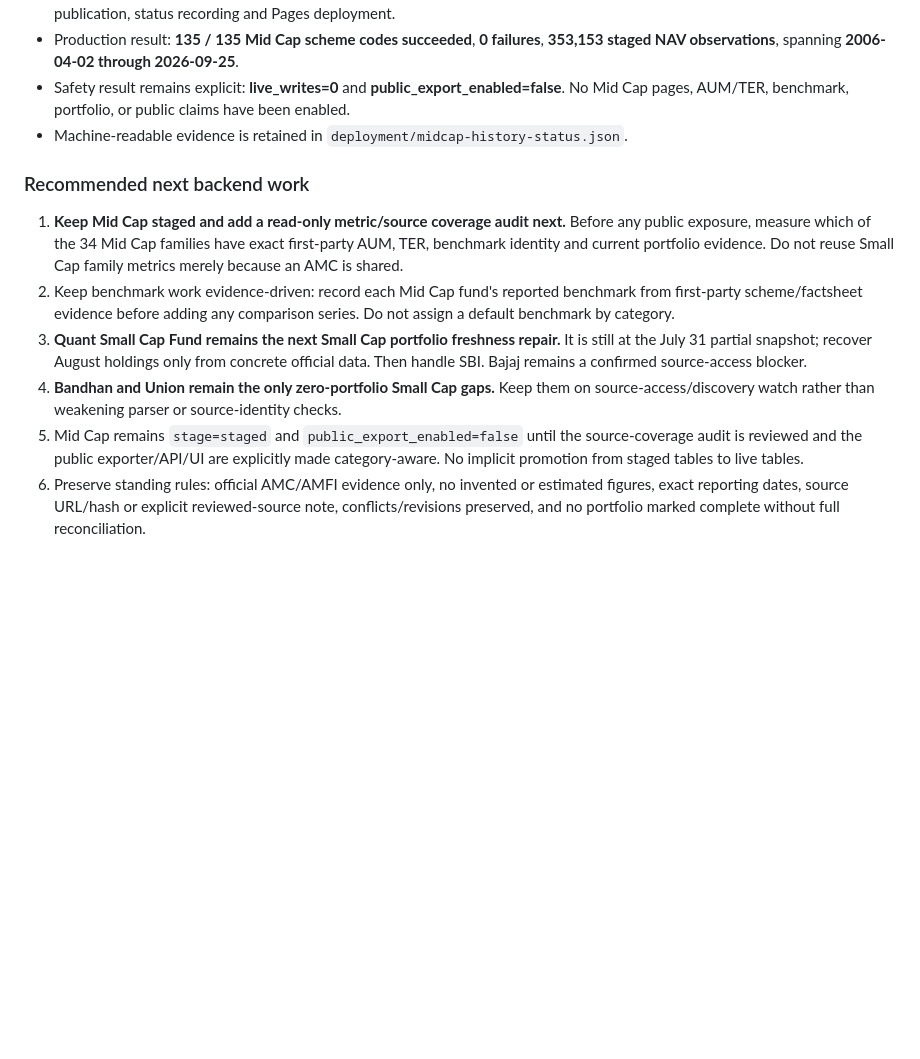
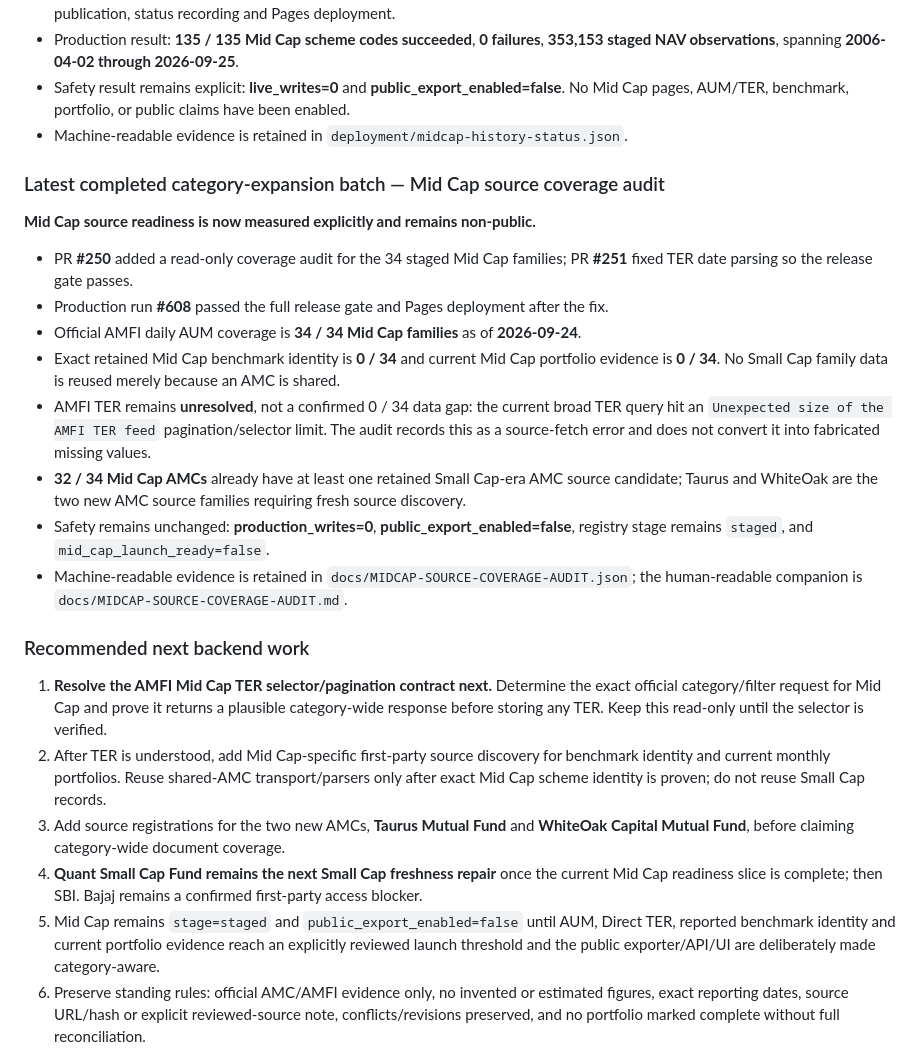
Before and after one commit to Vasuki8/Smallcap-Ledger, a Markdown page: README.md, the part around the change. Rendered like a GitHub page; blank space fills up the shorter version.

Commit message:
Update handoff after Mid Cap source audit

```diff
--- a/README.md
+++ b/README.md
@@ -502,13 +502,26 @@ Axis, ICICI Prudential, Invesco India, JM, Sundaram, Tata, TRUSTMF, and UTI.
 - Safety result remains explicit: **live_writes=0** and **public_export_enabled=false**. No Mid Cap pages, AUM/TER, benchmark, portfolio, or public claims have been enabled.
 - Machine-readable evidence is retained in `deployment/midcap-history-status.json`.
 
+### Latest completed category-expansion batch — Mid Cap source coverage audit
+
+**Mid Cap source readiness is now measured explicitly and remains non-public.**
+
+- PR **#250** added a read-only coverage audit for the 34 staged Mid Cap families; PR **#251** fixed TER date parsing so the release gate passes.
+- Production run **#608** passed the full release gate and Pages deployment after the fix.
+- Official AMFI daily AUM coverage is **34 / 34 Mid Cap families** as of **2026-09-24**.
+- Exact retained Mid Cap benchmark identity is **0 / 34** and current Mid Cap portfolio evidence is **0 / 34**. No Small Cap family data is reused merely because an AMC is shared.
+- AMFI TER remains **unresolved**, not a confirmed 0 / 34 data gap: the current broad TER query hit an `Unexpected size of the AMFI TER feed` pagination/selector limit. The audit records this as a source-fetch error and does not convert it into fabricated missing values.
+- **32 / 34 Mid Cap AMCs** already have at least one retained Small Cap-era AMC source candidate; Taurus and WhiteOak are the two new AMC source families requiring fresh source discovery.
+- Safety remains unchanged: **production_writes=0**, **public_export_enabled=false**, registry stage remains `staged`, and `mid_cap_launch_ready=false`.
+- Machine-readable evidence is retained in `docs/MIDCAP-SOURCE-COVERAGE-AUDIT.json`; the human-readable companion is `docs/MIDCAP-SOURCE-COVERAGE-AUDIT.md`.
+
 ### Recommended next backend work
 
-1. **Keep Mid Cap staged and add a read-only metric/source coverage audit next.** Before any public exposure, measure which of the 34 Mid Cap families have exact first-party AUM, TER, benchmark identity and current portfolio evidence. Do not reuse Small Cap family metrics merely because an AMC is shared.
-2. Keep benchmark work evidence-driven: record each Mid Cap fund's reported benchmark from first-party scheme/factsheet evidence before adding any comparison series. Do not assign a default benchmark by category.
-3. **Quant Small Cap Fund remains the next Small Cap portfolio freshness repair.** It is still at the July 31 partial snapshot; recover August holdings only from concrete official data. Then handle SBI. Bajaj remains a confirmed source-access blocker.
-4. **Bandhan and Union remain the only zero-portfolio Small Cap gaps.** Keep them on source-access/discovery watch rather than weakening parser or source-identity checks.
-5. Mid Cap remains `stage=staged` and `public_export_enabled=false` until the source-coverage audit is reviewed and the public exporter/API/UI are explicitly made category-aware. No implicit promotion from staged tables to live tables.
+1. **Resolve the AMFI Mid Cap TER selector/pagination contract next.** Determine the exact official category/filter request for Mid Cap and prove it returns a plausible category-wide response before storing any TER. Keep this read-only until the selector is verified.
+2. After TER is understood, add Mid Cap-specific first-party source discovery for benchmark identity and current monthly portfolios. Reuse shared-AMC transport/parsers only after exact Mid Cap scheme identity is proven; do not reuse Small Cap records.
+3. Add source registrations for the two new AMCs, **Taurus Mutual Fund** and **WhiteOak Capital Mutual Fund**, before claiming category-wide document coverage.
+4. **Quant Small Cap Fund remains the next Small Cap freshness repair** once the current Mid Cap readiness slice is complete; then SBI. Bajaj remains a confirmed first-party access blocker.
+5. Mid Cap remains `stage=staged` and `public_export_enabled=false` until AUM, Direct TER, reported benchmark identity and current portfolio evidence reach an explicitly reviewed launch threshold and the public exporter/API/UI are deliberately made category-aware.
 6. Preserve standing rules: official AMC/AMFI evidence only, no invented or estimated figures, exact reporting dates, source URL/hash or explicit reviewed-source note, conflicts/revisions preserved, and no portfolio marked complete without full reconciliation.
 
 Structured portfolio storage intentionally keeps only the current month plus the immediately previous calendar month for share-change calculations; original source documents and hashes remain in cumulative history.
```
